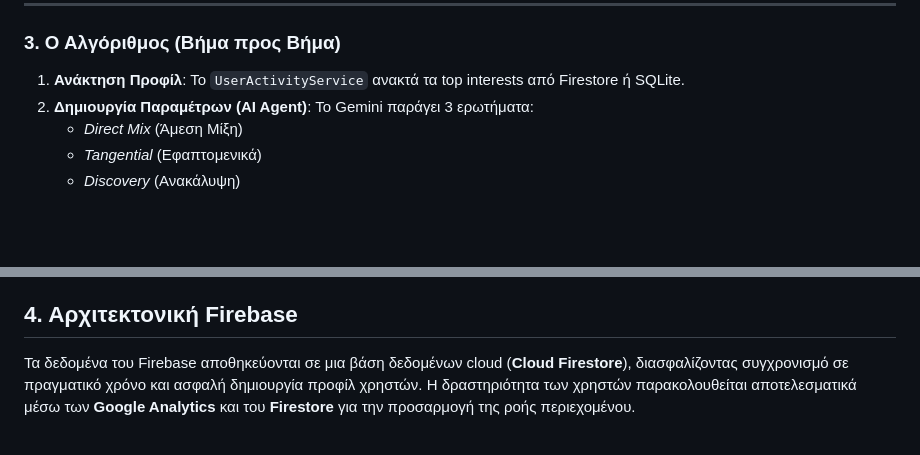
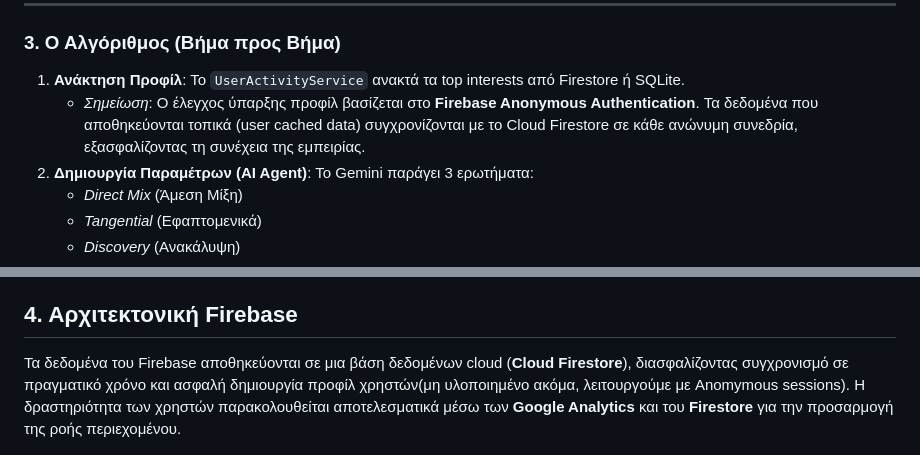
Before and after one commit to panteleimon-a/factual, a Markdown page: factual/README.md, 2 parts joined by grey strips. Rendered like a GitHub page; blank space fills up the shorter version.

Commit message:
Clarify Has User Profile logic

```diff
--- a/factual/README.md
+++ b/factual/README.md
@@ -64,6 +64,7 @@
 ### 3. Ο Αλγόριθμος (Βήμα προς Βήμα)
 
 1.  **Ανάκτηση Προφίλ**: Το `UserActivityService` ανακτά τα top interests από Firestore ή SQLite.
+    *   *Σημείωση*: Ο έλεγχος ύπαρξης προφίλ βασίζεται στο **Firebase Anonymous Authentication**. Τα δεδομένα που αποθηκεύονται τοπικά (user cached data) συγχρονίζονται με το Cloud Firestore σε κάθε ανώνυμη συνεδρία, εξασφαλίζοντας τη συνέχεια της εμπειρίας.
 2.  **Δημιουργία Παραμέτρων (AI Agent)**: Το Gemini παράγει 3 ερωτήματα:
     *   *Direct Mix* (Άμεση Μίξη)
     *   *Tangential* (Εφαπτομενικά)
@@ -91,7 +92,7 @@ graph TD
 
 ## 4. Αρχιτεκτονική Firebase
 
-Τα δεδομένα του Firebase αποθηκεύονται σε μια βάση δεδομένων cloud (**Cloud Firestore**), διασφαλίζοντας συγχρονισμό σε πραγματικό χρόνο και ασφαλή δημιουργία προφίλ χρηστών. Η δραστηριότητα των χρηστών παρακολουθείται αποτελεσματικά μέσω των **Google Analytics** και του **Firestore** για την προσαρμογή της ροής περιεχομένου.
+Τα δεδομένα του Firebase αποθηκεύονται σε μια βάση δεδομένων cloud (**Cloud Firestore**), διασφαλίζοντας συγχρονισμό σε πραγματικό χρόνο και ασφαλή δημιουργία προφίλ χρηστών(μη υλοποιημένο ακόμα, λειτουργούμε με Anomymous sessions). Η δραστηριότητα των χρηστών παρακολουθείται αποτελεσματικά μέσω των **Google Analytics** και του **Firestore** για την προσαρμογή της ροής περιεχομένου.
 
 ![Firebase Architecture](Firebase.png)
 
```
